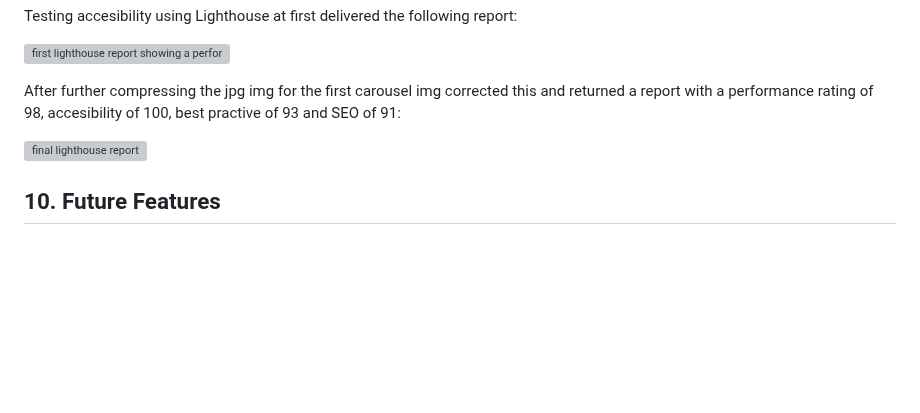
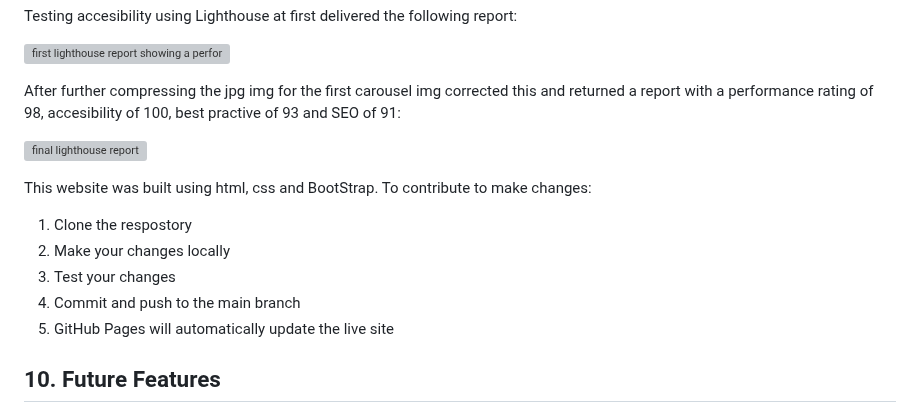
Before and after one commit to AxdeKlerk/Searchlight-Promotions-2, a Markdown page: README.md, the part around the change. Drawn GitHub-style; blank space fills up the shorter version; grey boxes are pictures that could not be loaded.

Commit message:
feat: added devlopment contribution instructions

```diff
--- a/README.md
+++ b/README.md
@@ -235,6 +235,13 @@ After further compressing the jpg img for the first carousel img corrected this
 
 ![final lighthouse report](doc/images/second-lh-results-desktop.png)
 
+This website was built using html, css and BootStrap. To contribute to make changes:
+  1. Clone the respostory
+  2. Make your changes locally
+  3. Test your changes
+  4. Commit and push to the main branch
+  5. GitHub Pages will automatically update the live site
+
 ## 10. Future Features
 When I sent the finalised site to the client it was enthusiastically received and much discussion was had about what else could be implimented in the very near future and before its offical launch.
 The following list of items will be used for the final product:
```
